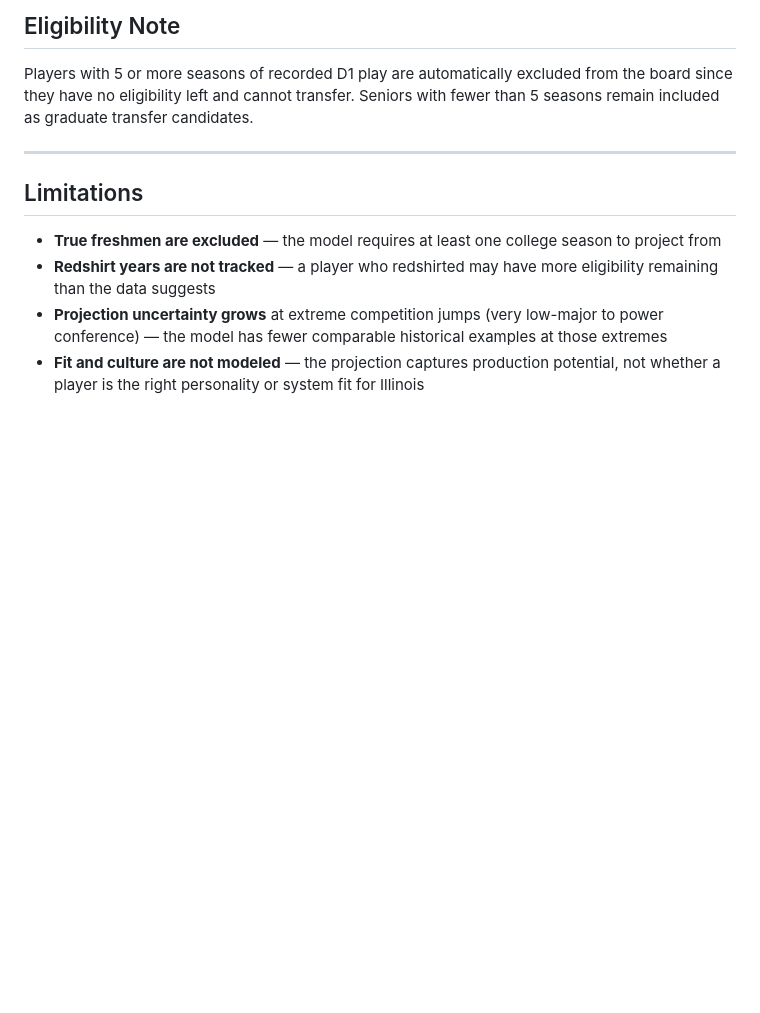
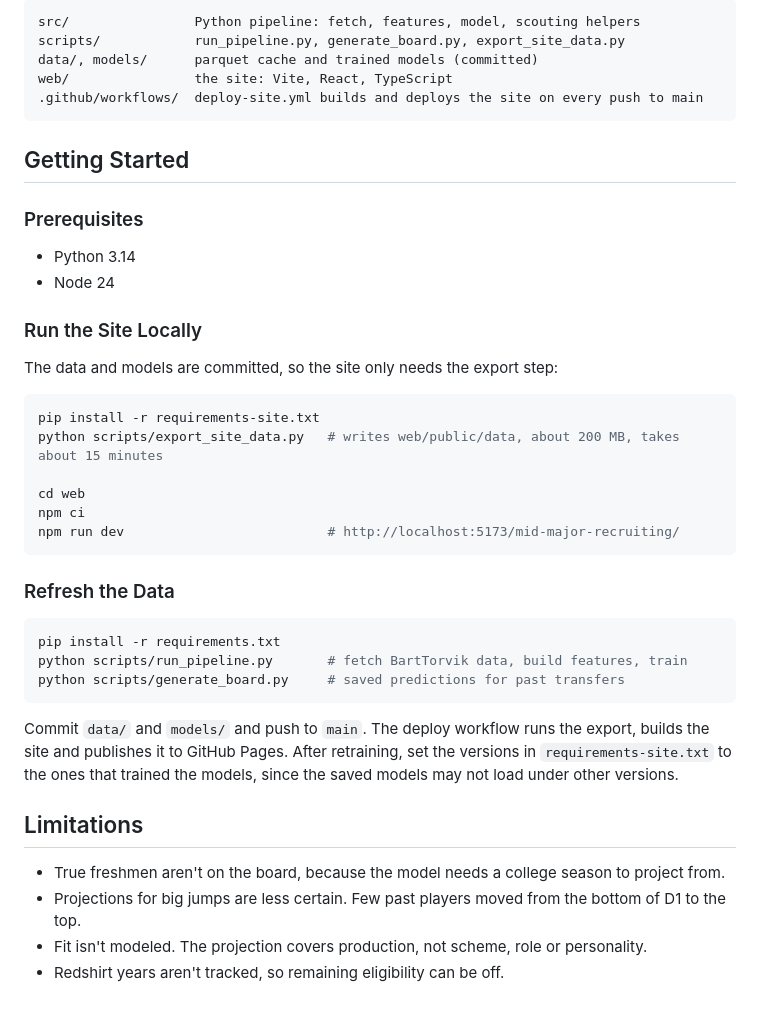
Before and after one commit to austindinhh/mid-major-recruiting, a Markdown page: README.md, the part around one of its changes. Rendered like a GitHub page; blank space fills up the shorter version.

````diff
--- a/README.md
+++ b/README.md
@@ -71,13 +75,45 @@ The dataset covers **72,321 player-seasons** across **28,901 unique players**. A
 
-## Eligibility Note
+```
+src/                Python pipeline: fetch, features, model, scouting helpers
+scripts/            run_pipeline.py, generate_board.py, export_site_data.py
+data/, models/      parquet cache and trained models (committed)
+web/                the site: Vite, React, TypeScript
+.github/workflows/  deploy-site.yml builds and deploys the site on every push to main
+```
 
-Players with 5 or more seasons of recorded D1 play are automatically excluded from the board since they have no eligibility left and cannot transfer. Seniors with fewer than 5 seasons remain included as graduate transfer candidates.
+## Getting Started
 
----
+### Prerequisites
+
+- Python 3.14
+- Node 24
+
+### Run the Site Locally
+
+The data and models are committed, so the site only needs the export step:
+
+```bash
+pip install -r requirements-site.txt
+python scripts/export_site_data.py   # writes web/public/data, about 200 MB, takes about 15 minutes
+
+cd web
+npm ci
+npm run dev                          # http://localhost:5173/mid-major-recruiting/
+```
+
+### Refresh the Data
+
+```bash
+pip install -r requirements.txt
+python scripts/run_pipeline.py       # fetch BartTorvik data, build features, train
+python scripts/generate_board.py     # saved predictions for past transfers
+```
+
+Commit `data/` and `models/` and push to `main`. The deploy workflow runs the export, builds the site and publishes it to GitHub Pages. After retraining, set the versions in `requirements-site.txt` to the ones that trained the models, since the saved models may not load under other versions.
 
 ## Limitations
 
-- **True freshmen are excluded** — the model requires at least one college season to project from
-- **Redshirt years are not tracked** — a player who redshirted may have more eligibility remaining than the data suggests
-- **Projection uncertainty grows** at extreme competition jumps (very low-major to power conference) — the model has fewer comparable historical examples at those extremes
-- **Fit and culture are not modeled** — the projection captures production potential, not whether a player is the right personality or system fit for Illinois
+- True freshmen aren't on the board, because the model needs a college season to project from.
+- Projections for big jumps are less certain. Few past players moved from the bottom of D1 to the top.
+- Fit isn't modeled. The projection covers production, not scheme, role or personality.
+- Redshirt years aren't tracked, so remaining eligibility can be off.
````
Also changed, not shown: other parts of README.md (+49 -45 lines), docs/board.png (added), docs/player.png (added).
